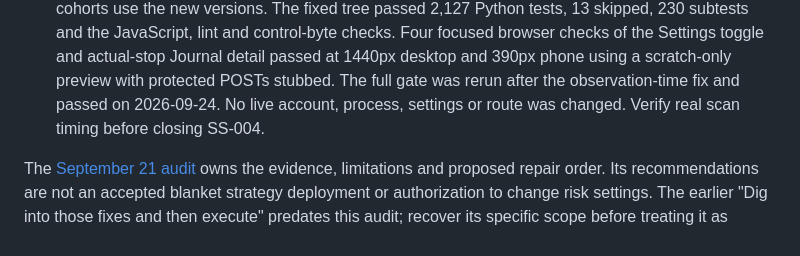
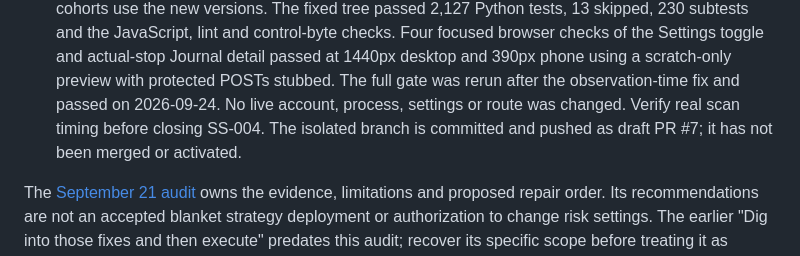
Before and after one commit to NobleWolf412/snipersight3.1, a Markdown page: docs/WORK-STATE.md, the part around the change. Drawn GitHub-style.

Commit message:
Record draft review and activation boundary

```diff
--- a/docs/WORK-STATE.md
+++ b/docs/WORK-STATE.md
@@ -202,7 +202,8 @@ stop-management outcome below remains outstanding and must survive this work.
   390px phone using a scratch-only preview with protected POSTs stubbed.
   The full gate was rerun after the observation-time fix and passed on
   2026-09-24. No live account, process, settings or route was changed.
-  Verify real scan timing before closing SS-004.
+  Verify real scan timing before closing SS-004. The isolated branch is
+  committed and pushed as draft PR #7; it has not been merged or activated.
 
 The [September 21 audit](BOT-LOSS-AUDIT-2026-09-21.md) owns the evidence,
 limitations and proposed repair order. Its recommendations are not an accepted
```
